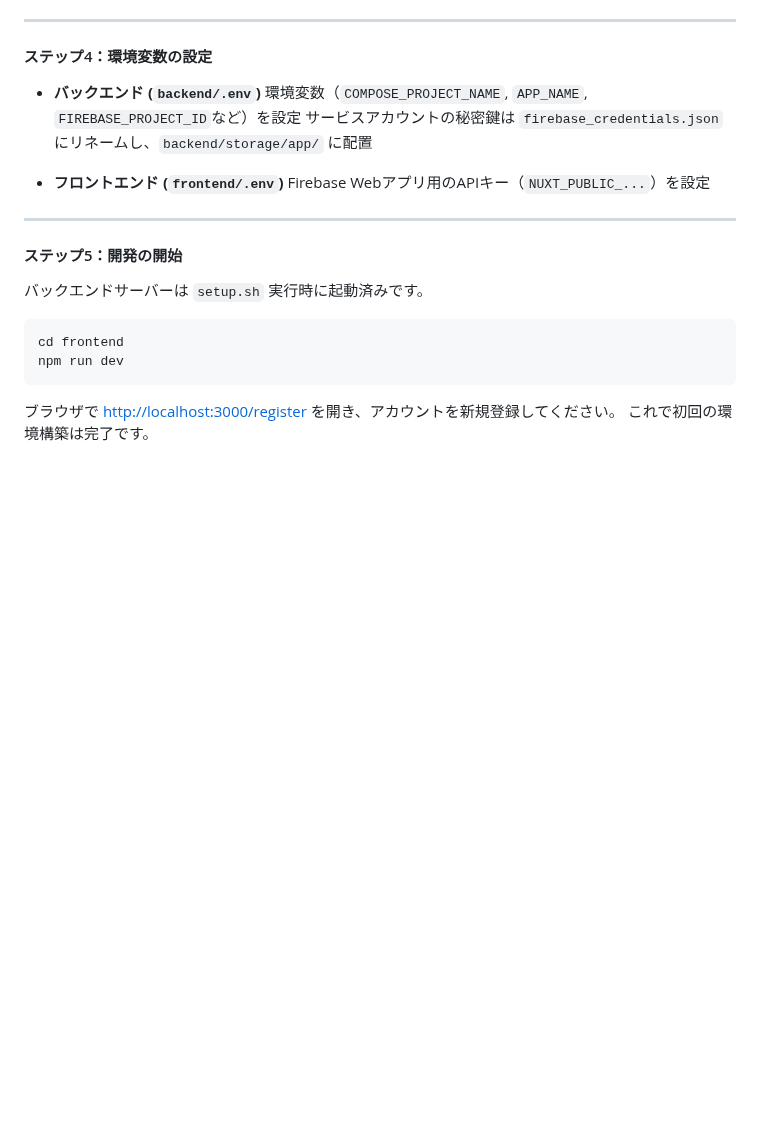
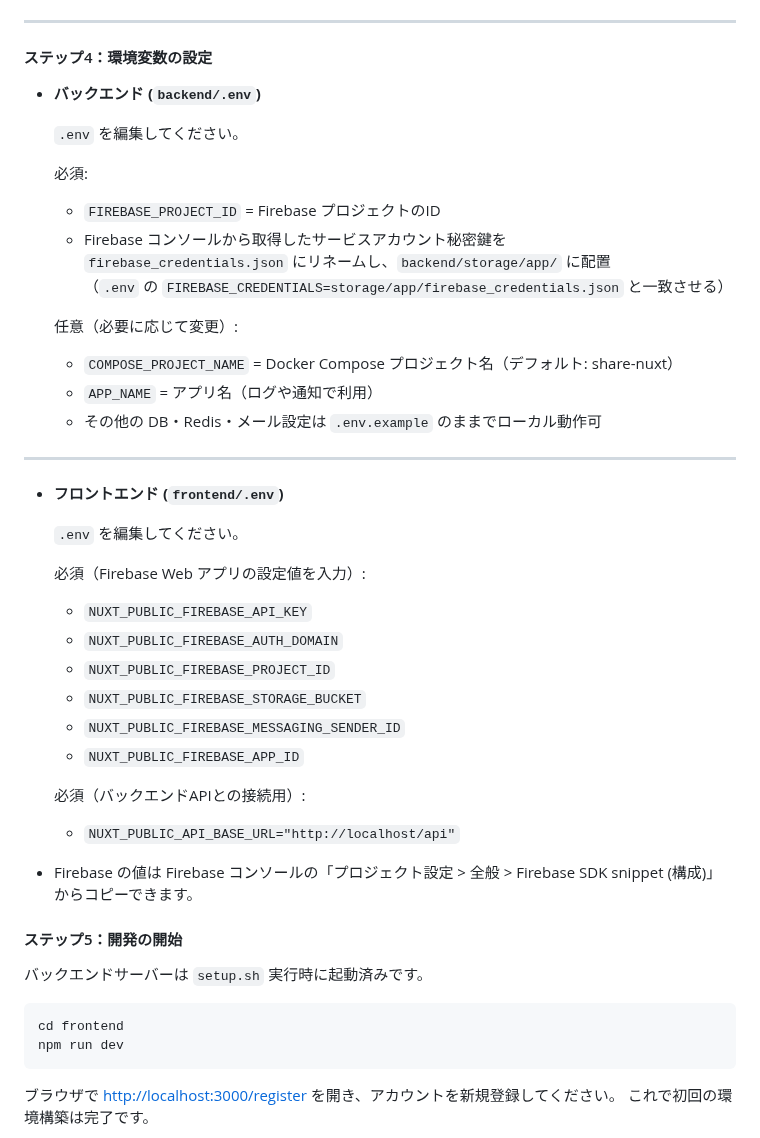
Before and after one commit to yuji-oonaka/share-nuxt, a Markdown page: README.md, the part around the change. GitHub-like rendering; blank space fills up the shorter version.

```diff
--- a/README.md
+++ b/README.md
@@ -132,13 +132,38 @@ chmod +x setup.sh
 #### ステップ4：環境変数の設定
 
 * **バックエンド (`backend/.env`)**
-  環境変数（`COMPOSE_PROJECT_NAME`, `APP_NAME`, `FIREBASE_PROJECT_ID`など）を設定
-  サービスアカウントの秘密鍵は `firebase_credentials.json` にリネームし、`backend/storage/app/` に配置
+
+   `.env` を編集してください。
+
+  必須:
+  - `FIREBASE_PROJECT_ID` = Firebase プロジェクトのID
+  - Firebase コンソールから取得したサービスアカウント秘密鍵を
+    `firebase_credentials.json` にリネームし、`backend/storage/app/` に配置
+    （`.env` の `FIREBASE_CREDENTIALS=storage/app/firebase_credentials.json` と一致させる）
+
+  任意（必要に応じて変更）:
+  - `COMPOSE_PROJECT_NAME` = Docker Compose プロジェクト名（デフォルト: share-nuxt）
+  - `APP_NAME` = アプリ名（ログや通知で利用）
+  - その他の DB・Redis・メール設定は `.env.example` のままでローカル動作可
+
+---
 
 * **フロントエンド (`frontend/.env`)**
-  Firebase Webアプリ用のAPIキー（`NUXT_PUBLIC_...`）を設定
 
----
+  `.env` を編集してください。
+
+  必須（Firebase Web アプリの設定値を入力）:
+  - `NUXT_PUBLIC_FIREBASE_API_KEY`
+  - `NUXT_PUBLIC_FIREBASE_AUTH_DOMAIN`
+  - `NUXT_PUBLIC_FIREBASE_PROJECT_ID`
+  - `NUXT_PUBLIC_FIREBASE_STORAGE_BUCKET`
+  - `NUXT_PUBLIC_FIREBASE_MESSAGING_SENDER_ID`
+  - `NUXT_PUBLIC_FIREBASE_APP_ID`
+
+  必須（バックエンドAPIとの接続用）:
+  - `NUXT_PUBLIC_API_BASE_URL="http://localhost/api"`
+
+- Firebase の値は Firebase コンソールの「プロジェクト設定 > 全般 > Firebase SDK snippet (構成)」からコピーできます。
 
 #### ステップ5：開発の開始
 
```
